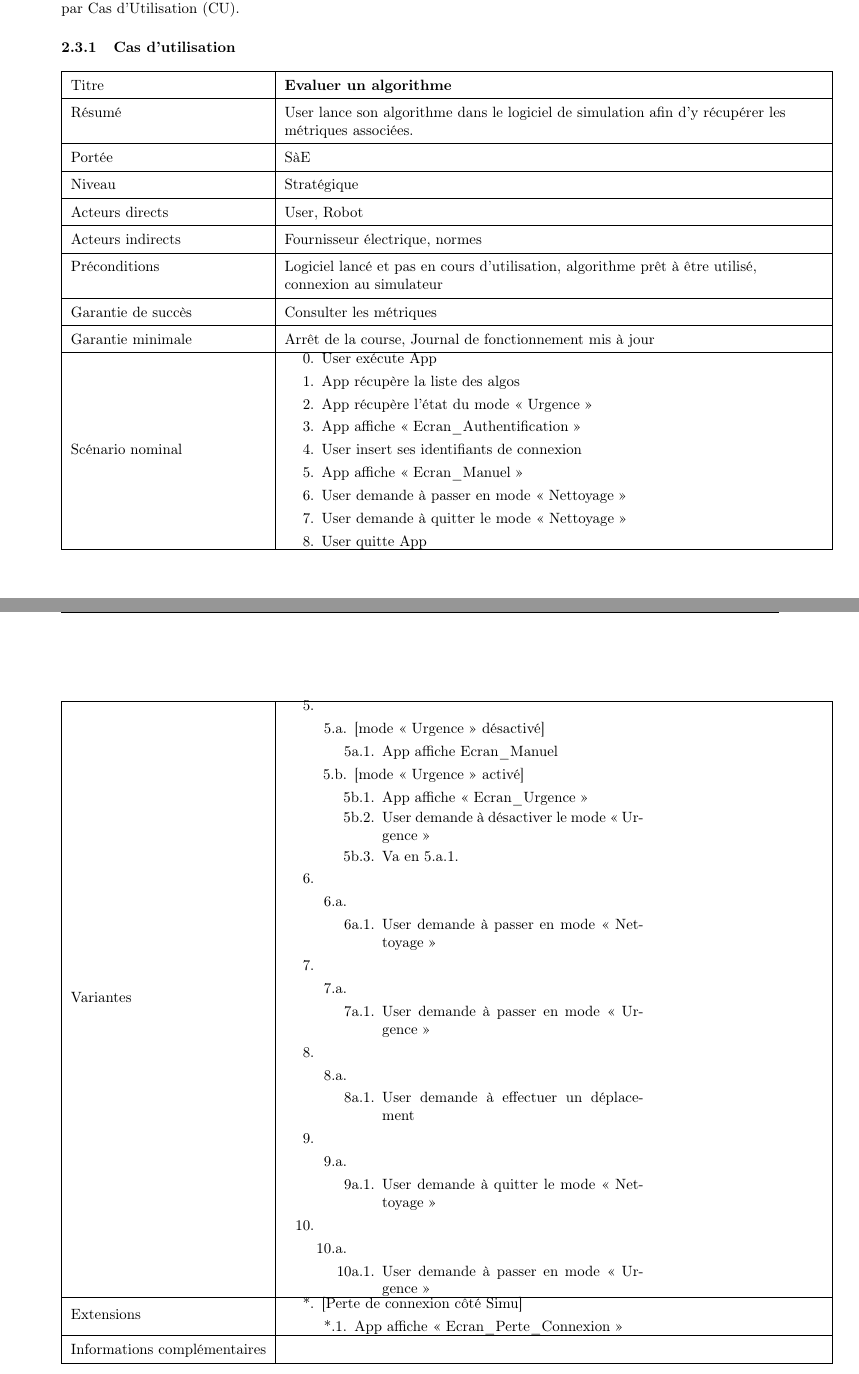
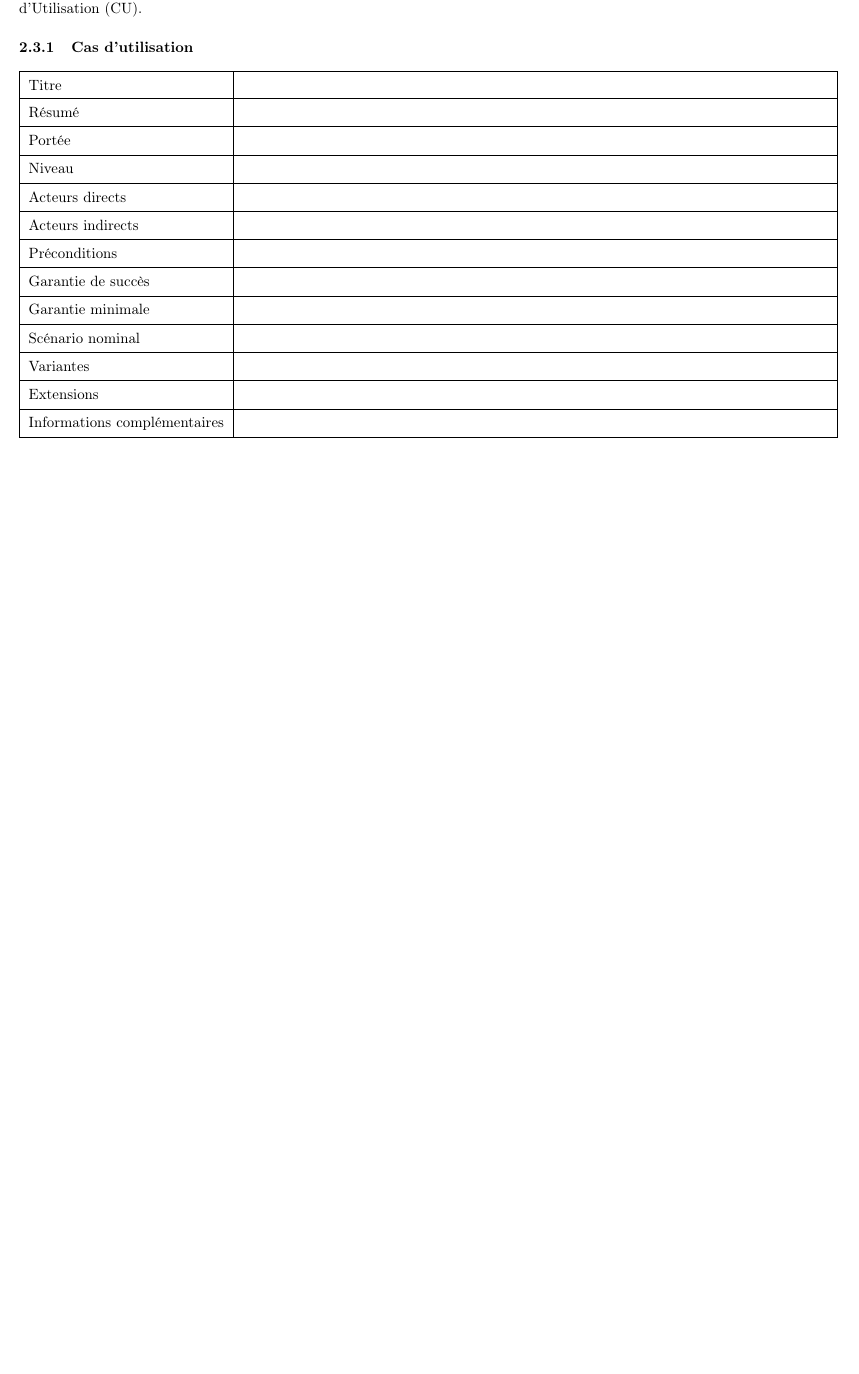
Before and after one commit to Bwapt-ESEO-Projects/S8-Cleaner-docs, a LaTeX document (Dossier_spec_GrCleaner.tex, which reads pages/description.tex, utils/setup.tex): two parts of pages 8 and 9 of 16 before the commit and part of page 8 of 18 after it, the two joined at a grey line, cut so that both start at the same text, the shorter picture padded with empty space. Compiled offline with pdfLaTeX.

Commit message:
cu template

```diff
--- a/pages/description.tex
+++ b/pages/description.tex
@@ -89,101 +89,7 @@ Cette section présente les fonctionnalités principales du SàE en utilisant un
 
 \subsubsection{Cas d'utilisation}
 
-\CU{
-title=              {Evaluer un algorithme},
-resume=             {User lance son algorithme dans le logiciel de simulation afin d'y récupérer les métriques associées.},
-portee=             {SàE},
-niveau=             {Stratégique },
-acteursd=           {User, Robot},
-acteursi=           {Fournisseur électrique, normes},
-preconditions=      {Logiciel lancé et pas en cours d'utilisation, algorithme prêt à être utilisé, connexion au simulateur},
-garantiesuccès=     {Consulter les métriques},
-garantieminimale=   {Arrêt de la course, Journal de fonctionnement mis à jour},
-scenario={
-        \begin{minipage}{0.5\textwidth}
-            \begin{enumerate}
-                \setcounter{enumi}{-1}
-                \item User exécute App
-                \item App récupère la liste des algos
-                \item App récupère l'état du mode « Urgence »
-                \item App affiche « Ecran\_Authentification »
-                \item User insert ses identifiants de connexion
-                \item App affiche « Ecran\_Manuel »
-                \item User demande à passer en mode « Nettoyage »
-                \item User demande à quitter le mode « Nettoyage »
-                \item User quitte App
-            \end{enumerate}
-        \end{minipage}
-    },
-variantes={
-        \begin{minipage} {0.5\textwidth}
-            \begin{enumerate}[label=\arabic*.,ref=\arabic*]
-                \setcounter{enumi}{4}
-                \item \
-                      \begin{enumerate}[label=\theenumi.\alph*.,ref=\theenumi\alph*]
-                          \item {[mode « Urgence » désactivé]}
-                                \begin{enumerate}[label=\theenumii.\arabic*.,ref=\theenumii\alph*]
-                                    \item App affiche Ecran\_Manuel
-                                \end{enumerate}
-                          \item {[mode « Urgence » activé]}
-                                \begin{enumerate}[label=\theenumii.\arabic*.,ref=\theenumii\alph*]
-                                    \item App affiche « Ecran\_Urgence »
-                                    \item User demande à désactiver le mode « Urgence »
-                                    \item Va en 5.a.1.
-                                \end{enumerate}
-                      \end{enumerate}
-                \item \
-                      \begin{enumerate}[label=\theenumi.\alph*.,ref=\theenumi\alph*]
-                          \item \
-                                \begin{enumerate}[label=\theenumii.\arabic*.,ref=\theenumii\alph*]
-                                    \item User demande à passer en mode « Nettoyage »
-                                \end{enumerate}
-                      \end{enumerate}
-                \item \
-                      \begin{enumerate}[label=\theenumi.\alph*.,ref=\theenumi\alph*]
-                          \item \
-                                \begin{enumerate}[label=\theenumii.\arabic*.,ref=\theenumii\alph*]
-                                    \item User demande à passer en mode « Urgence »
-                                \end{enumerate}
-                      \end{enumerate}
-                \item \
-                      \begin{enumerate}[label=\theenumi.\alph*.,ref=\theenumi\alph*]
-                          \item \
-                                \begin{enumerate}[label=\theenumii.\arabic*.,ref=\theenumii\alph*]
-                                    \item User demande à effectuer un déplacement
-                                \end{enumerate}
-                      \end{enumerate}
-                \item \
-                      \begin{enumerate}[label=\theenumi.\alph*.,ref=\theenumi\alph*]
-                          \item \
-                                \begin{enumerate}[label=\theenumii.\arabic*.,ref=\theenumii\alph*]
-                                    \item User demande à quitter le mode « Nettoyage »
-                                \end{enumerate}
-                      \end{enumerate}
-                \item \
-                      \begin{enumerate}[label=\theenumi.\alph*.,ref=\theenumi\alph*]
-                          \item \
-                                \begin{enumerate}[label=\theenumii.\arabic*.,ref=\theenumii\alph*]
-                                    \item User demande à passer en mode « Urgence »
-                                \end{enumerate}
-                      \end{enumerate}
-
-            \end{enumerate}
-        \end{minipage}
-    },
-extensions={
-    \begin{minipage}{0.5\textwidth}
-        \begin{enumerate} [label=*.,ref=*]
-            \item  {[Perte de connexion côté Simu]}
-            \begin{enumerate} [label=\theenumi.\arabic*.,ref=\theenumi\alph*]
-                \item App affiche « Ecran\_Perte\_Connexion »
-                \end{enumerate}
-        \end{enumerate}
-
-    \end{minipage}
-},
-infos={}
-}
+\CU{}
 
 \subsubsection{Diagramme de classe}
 
--- a/utils/setup.tex
+++ b/utils/setup.tex
@@ -4,7 +4,7 @@
 \usepackage[T1]{fontenc}
 \usepackage[utf8]{inputenc}
 \usepackage[french]{babel}
-\usepackage[top=1.5cm,bottom=1.5cm,left=2cm,right=2cm,headsep=50pt,includeheadfoot]{geometry}
+\usepackage[top=1.5cm,bottom=1.5cm,left=1cm,right=1.5cm,headsep=50pt,includeheadfoot]{geometry}
 \usepackage{graphicx}
 \usepackage{caption}
 \usepackage{listings}
@@ -28,10 +28,9 @@
 \restoreparindent
 
 %Formatage de la page
-\setlength{\headheight}{39.19241pt}
-\addtolength{\topmargin}{-27.19241pt}
 \pagestyle{fancy}
-\fancyhf{}
+\fancyhead[C]{\rule{.5\textwidth}{4\baselineskip}}% Add something BIG in the header
+\setlength{\headheight}{52pt}% ...at least 51.60004pt
 
 \newcolumntype{Y}{>{\centering\arraybackslash}X} % for centering tables in tabularx
 \def\tabularxcolumn#1{m{#1}}
```
Also changed, not shown: pages/dictionnaire.tex (+1 -1 lines), pages/exigences.tex (+6 -6 lines).
